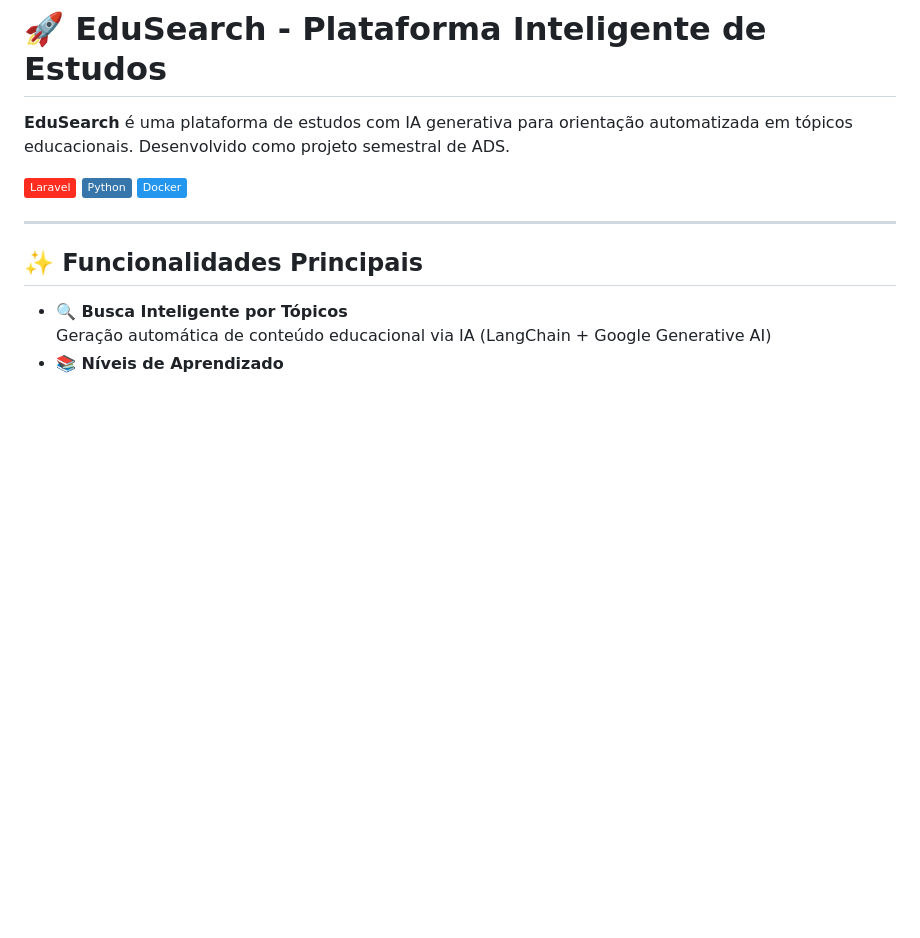
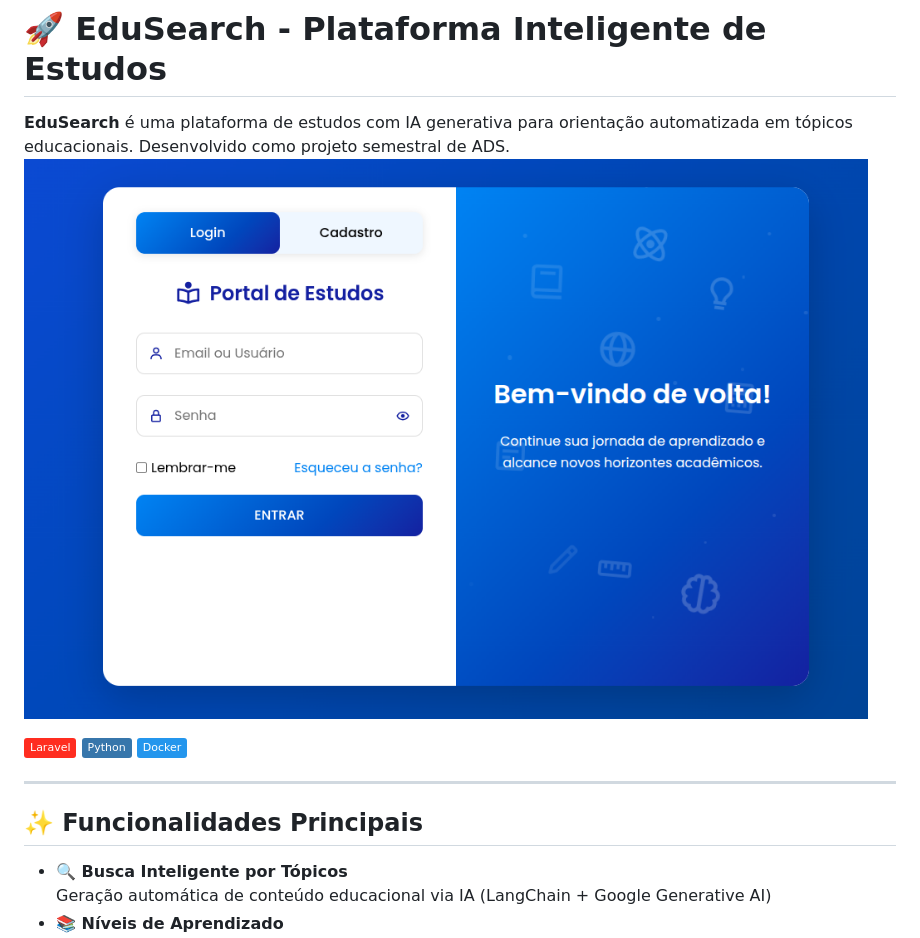
Before and after one commit to arthurbritosouza/EduSearch, a Markdown page: README.md, the part around the change. Drawn GitHub-style; badges without logos; blank space fills up the shorter version.

Commit message:
docs: readme updated, adding image login

```diff
--- a/README.md
+++ b/README.md
@@ -1,6 +1,7 @@
 # 🚀 EduSearch - Plataforma Inteligente de Estudos
 
 **EduSearch** é uma plataforma de estudos com IA generativa para orientação automatizada em tópicos educacionais. Desenvolvido como projeto semestral de ADS.
+![Tela de Login](public/tela_login.png)
 
 ![Laravel](https://img.shields.io/badge/Laravel-FF2D20?style=flat&logo=laravel&logoColor=white)
 ![Python](https://img.shields.io/badge/Python-3776AB?style=flat&logo=python&logoColor=white)
```
